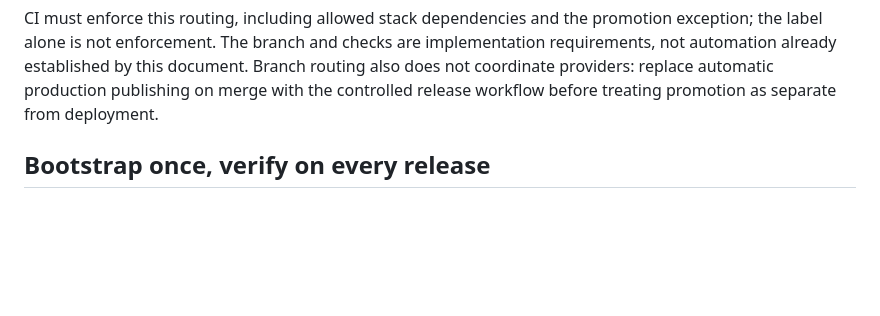
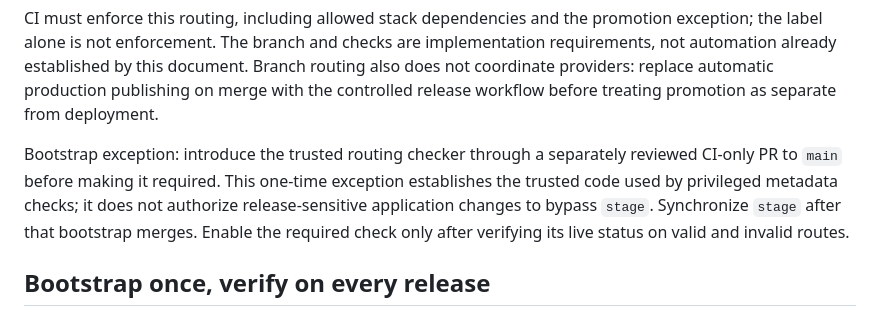
Before and after one commit to schalkneethling/ephemeral-pages, a Markdown page: docs/releases.md, the part around the change. Rendered like a GitHub page; blank space fills up the shorter version.

Commit message:
docs: record reviewed routing bootstrap exception

```diff
--- a/docs/releases.md
+++ b/docs/releases.md
@@ -53,6 +53,12 @@ the label alone is not enforcement. The branch and checks are implementation req
 automation already established by this document. Branch routing also does not coordinate providers:
 replace automatic production publishing on merge with the controlled release workflow before
 treating promotion as separate from deployment.
+
+Bootstrap exception: introduce the trusted routing checker through a separately reviewed CI-only
+PR to `main` before making it required. This one-time exception establishes the trusted code used
+by privileged metadata checks; it does not authorize release-sensitive application changes to
+bypass `stage`. Synchronize `stage` after that bootstrap merges. Enable the required check only
+after verifying its live status on valid and invalid routes.
 
 ## Bootstrap once, verify on every release
 
```
